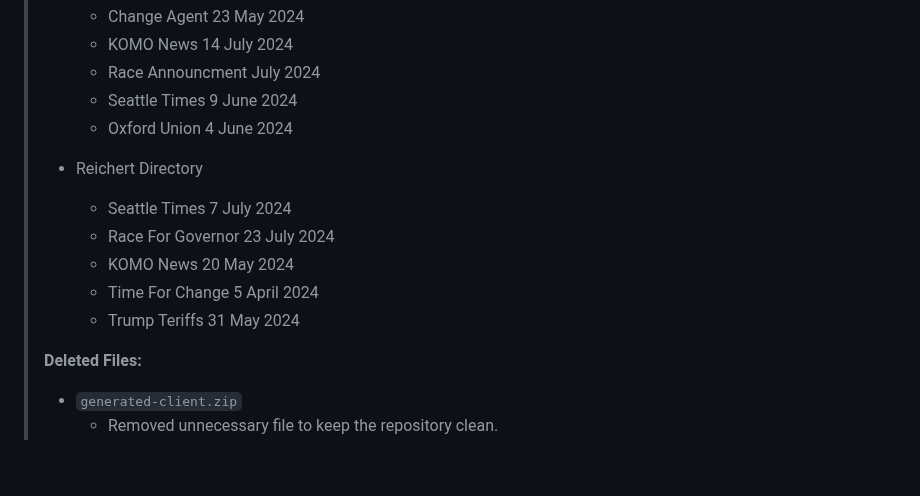
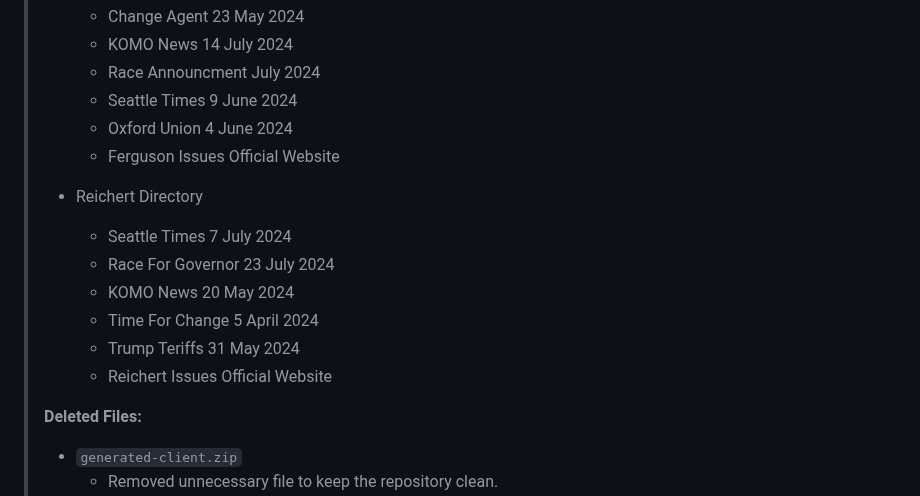
Before and after one commit to RedParrotBerkeley/presidential_debate_app, a Markdown page: README.md, the part around the change. Rendered like a GitHub page; blank space fills up the shorter version.

```diff
--- a/README.md
+++ b/README.md
@@ -286,12 +286,14 @@ Stay informed about the latest changes and improvements to the project. Below yo
 >    - Race Announcment July 2024
 >    - Seattle Times 9 June 2024
 >    - Oxford Union 4 June 2024
+>    - Ferguson Issues Official Website
 > - Reichert Directory
 >    - Seattle Times 7 July 2024
 >    - Race For Governor 23 July 2024
 >    - KOMO News 20 May 2024
 >    - Time For Change 5 April 2024
 >    - Trump Teriffs 31 May 2024
+>    - Reichert Issues Official Website
 >
 > **Deleted Files:**
 >
```
